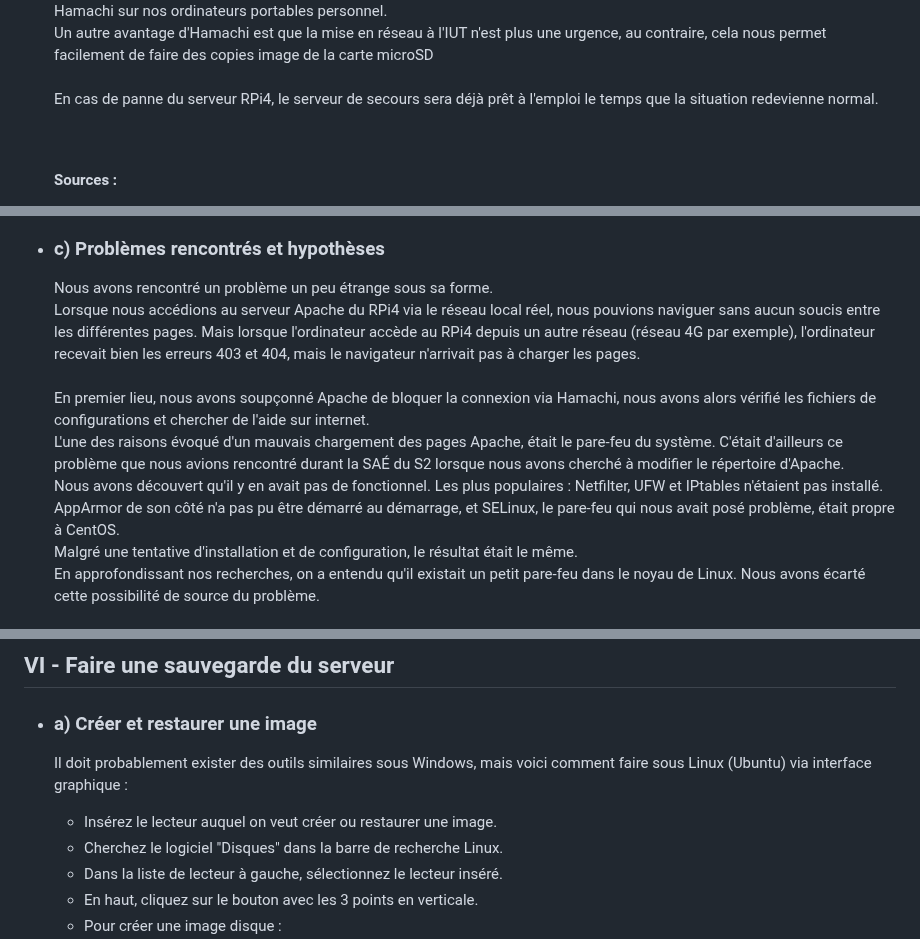
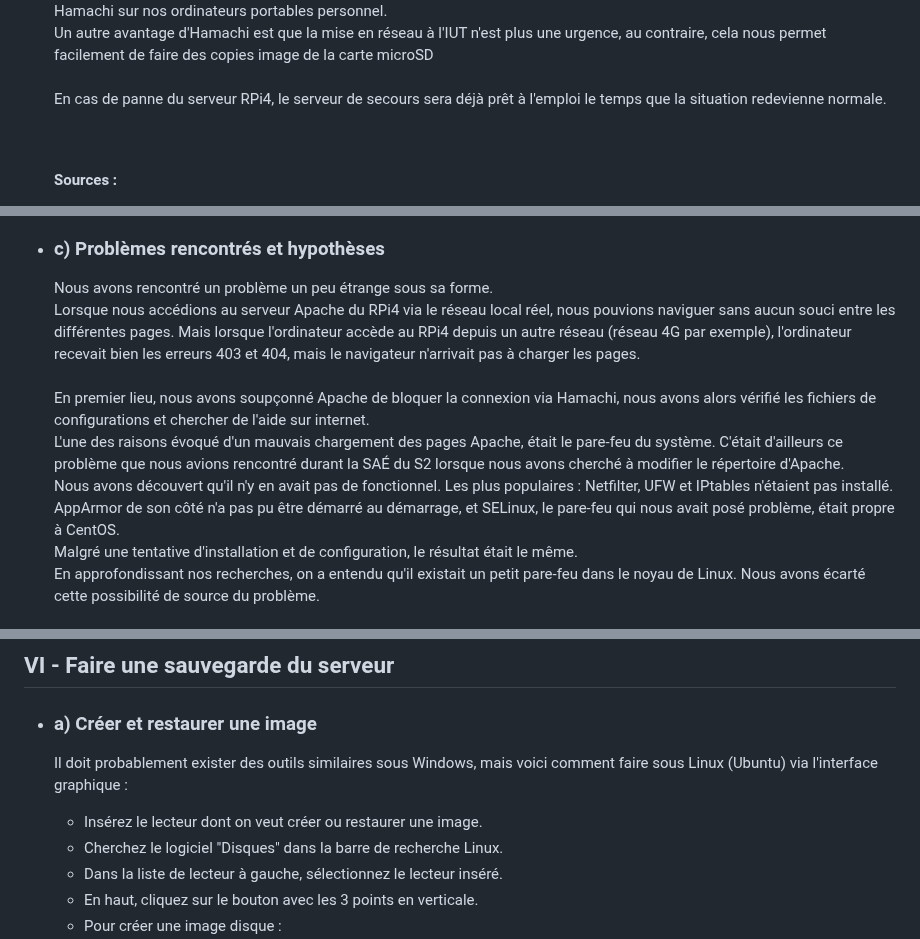
Before and after one commit to Farandjis/ticketsV2, a Markdown page: docs/installation_systeme/installation.md, 3 parts joined by grey strips. GitHub-like rendering.

```diff
--- a/docs/installation_systeme/installation.md
+++ b/docs/installation_systeme/installation.md
@@ -410,7 +410,7 @@ Interdiction de la partager à quiconque en dehors de la FTEAM ou de nos profess
     Grâce à la mise en réseau, nous pourrons même tous ensemble configurer le serveur à l'IUT sans devoir l'emporter, via Hamachi sur nos ordinateurs portables personnel.<br>
     Un autre avantage d'Hamachi est que la mise en réseau à l'IUT n'est plus une urgence, au contraire, cela nous permet facilement de faire des copies image de la carte microSD<br>
     <br>
-    En cas de panne du serveur RPi4, le serveur de secours sera déjà prêt à l'emploi le temps que la situation redevienne normal.
+    En cas de panne du serveur RPi4, le serveur de secours sera déjà prêt à l'emploi le temps que la situation redevienne normale.
 
     <br><br>
     **Sources :**
@@ -495,12 +495,12 @@ Interdiction de la partager à quiconque en dehors de la FTEAM ou de nos profess
 - ### <a name="p4c"></a> c) Problèmes rencontrés et hypothèses
 
     Nous avons rencontré un problème un peu étrange sous sa forme.<br>
-    Lorsque nous accédions au serveur Apache du RPi4 via le réseau local réel, nous pouvions naviguer sans aucun soucis entre les différentes pages.
+    Lorsque nous accédions au serveur Apache du RPi4 via le réseau local réel, nous pouvions naviguer sans aucun souci entre les différentes pages.
     Mais lorsque l'ordinateur accède au RPi4 depuis un autre réseau (réseau 4G par exemple), l'ordinateur recevait bien les erreurs 403 et 404, mais le navigateur n'arrivait pas à charger les pages.<br>
     <br>
     En premier lieu, nous avons soupçonné Apache de bloquer la connexion via Hamachi, nous avons alors vérifié les fichiers de configurations et chercher de l'aide sur internet.<br>
     L'une des raisons évoqué d'un mauvais chargement des pages Apache, était le pare-feu du système. C'était d'ailleurs ce problème que nous avions rencontré durant la SAÉ du S2 lorsque nous avons cherché à modifier le répertoire d'Apache.<br>
-    Nous avons découvert qu'il y en avait pas de fonctionnel. Les plus populaires : Netfilter, UFW et IPtables n'étaient pas installé. AppArmor de son côté n'a pas pu être démarré au démarrage, et SELinux, le pare-feu qui nous avait posé problème, était propre à CentOS.<br>
+    Nous avons découvert qu'il n'y en avait pas de fonctionnel. Les plus populaires : Netfilter, UFW et IPtables n'étaient pas installé. AppArmor de son côté n'a pas pu être démarré au démarrage, et SELinux, le pare-feu qui nous avait posé problème, était propre à CentOS.<br>
     Malgré une tentative d'installation et de configuration, le résultat était le même.<br>
     En approfondissant nos recherches, on a entendu qu'il existait un petit pare-feu dans le noyau de Linux. Nous avons écarté cette possibilité de source du problème.<br>
     <br>
@@ -558,9 +558,9 @@ Interdiction de la partager à quiconque en dehors de la FTEAM ou de nos profess
 ## <a name="p6"></a> VI - Faire une sauvegarde du serveur
 - ### a) Créer et restaurer une image
 
-    Il doit probablement exister des outils similaires sous Windows, mais voici comment faire sous Linux (Ubuntu) via interface graphique :<br>
+    Il doit probablement exister des outils similaires sous Windows, mais voici comment faire sous Linux (Ubuntu) via l'interface graphique :<br>
 
-    - Insérez le lecteur auquel on veut créer ou restaurer une image.
+    - Insérez le lecteur dont on veut créer ou restaurer une image.
     - Cherchez le logiciel "Disques" dans la barre de recherche Linux.
     - Dans la liste de lecteur à gauche, sélectionnez le lecteur inséré.
     - En haut, cliquez sur le bouton avec les 3 points en verticale.
```
Also changed, not shown: other parts of docs/installation_systeme/installation.md (+19 -19 lines).
